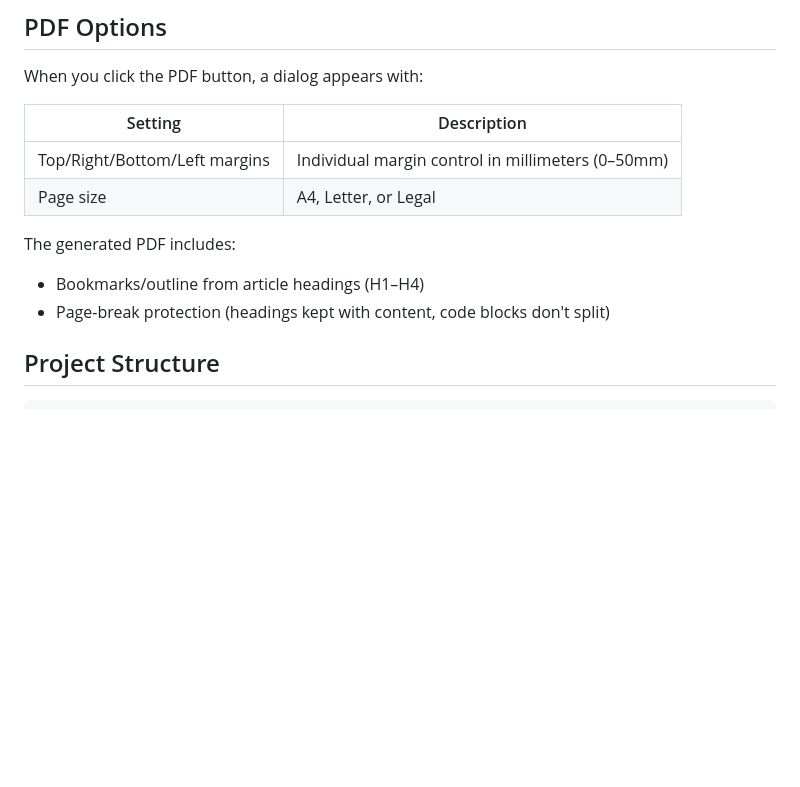
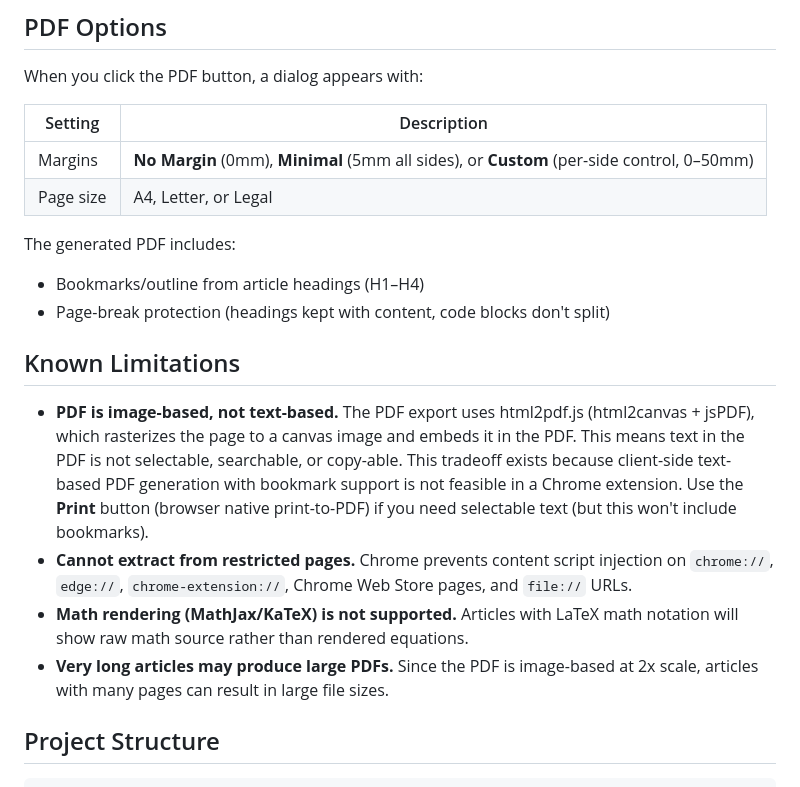
Before and after one commit to balaji-ch/zen-reader, a Markdown page: README.md, the part around the change. Rendered like a GitHub page; blank space fills up the shorter version.

Commit message:
Update README: document margin presets and add known limitations section

```diff
--- a/README.md
+++ b/README.md
@@ -51,12 +51,19 @@ When you click the PDF button, a dialog appears with:
 
 | Setting | Description |
 |---------|-------------|
-| Top/Right/Bottom/Left margins | Individual margin control in millimeters (0–50mm) |
+| Margins | **No Margin** (0mm), **Minimal** (5mm all sides), or **Custom** (per-side control, 0–50mm) |
 | Page size | A4, Letter, or Legal |
 
 The generated PDF includes:
 - Bookmarks/outline from article headings (H1–H4)
 - Page-break protection (headings kept with content, code blocks don't split)
+
+## Known Limitations
+
+- **PDF is image-based, not text-based.** The PDF export uses html2pdf.js (html2canvas + jsPDF), which rasterizes the page to a canvas image and embeds it in the PDF. This means text in the PDF is not selectable, searchable, or copy-able. This tradeoff exists because client-side text-based PDF generation with bookmark support is not feasible in a Chrome extension. Use the **Print** button (browser native print-to-PDF) if you need selectable text (but this won't include bookmarks).
+- **Cannot extract from restricted pages.** Chrome prevents content script injection on `chrome://`, `edge://`, `chrome-extension://`, Chrome Web Store pages, and `file://` URLs.
+- **Math rendering (MathJax/KaTeX) is not supported.** Articles with LaTeX math notation will show raw math source rather than rendered equations.
+- **Very long articles may produce large PDFs.** Since the PDF is image-based at 2x scale, articles with many pages can result in large file sizes.
 
 ## Project Structure
 
```
